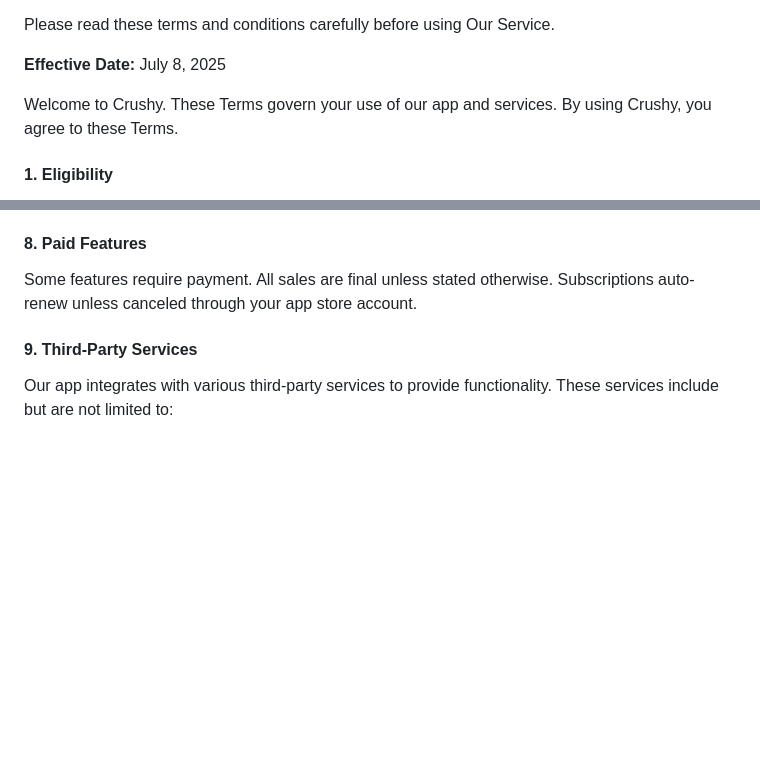
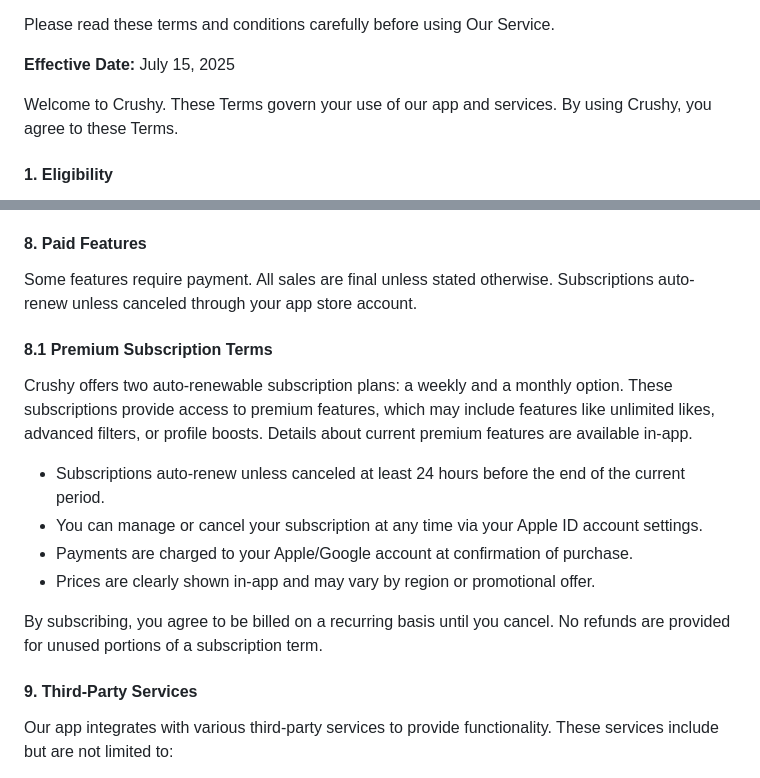
Before and after one commit to IcyFeVA/crushy-social-website-2025, a Markdown page: src/pages/terms.md, 2 parts joined by grey strips. GitHub-like rendering; blank space fills up the shorter version.

Commit message:
terms update

```diff
--- a/src/pages/terms.md
+++ b/src/pages/terms.md
@@ -8,7 +8,7 @@ _Last updated_: July 8, 2025
 Please read these terms and conditions carefully before using Our Service.
 
 
-**Effective Date:** July 8, 2025
+**Effective Date:** July 15, 2025
 
 Welcome to Crushy. These Terms govern your use of our app and services. By using Crushy, you agree to these Terms.
 
@@ -53,6 +53,16 @@ To ensure user safety and compliance with our 18+ age requirement, we may requir
 #### 8. **Paid Features**
 
 Some features require payment. All sales are final unless stated otherwise. Subscriptions auto-renew unless canceled through your app store account.
+
+#### 8.1 **Premium Subscription Terms**
+Crushy offers two auto-renewable subscription plans: a weekly and a monthly option. These subscriptions provide access to premium features, which may include features like unlimited likes, advanced filters, or profile boosts. Details about current premium features are available in-app.
+
+- Subscriptions auto-renew unless canceled at least 24 hours before the end of the current period.
+- You can manage or cancel your subscription at any time via your Apple ID account settings.
+- Payments are charged to your Apple/Google account at confirmation of purchase.
+- Prices are clearly shown in-app and may vary by region or promotional offer.
+
+By subscribing, you agree to be billed on a recurring basis until you cancel. No refunds are provided for unused portions of a subscription term.
 
 #### 9. **Third-Party Services**
 
```
Also changed, not shown: other parts of src/pages/terms.md (+1 -1 lines).
